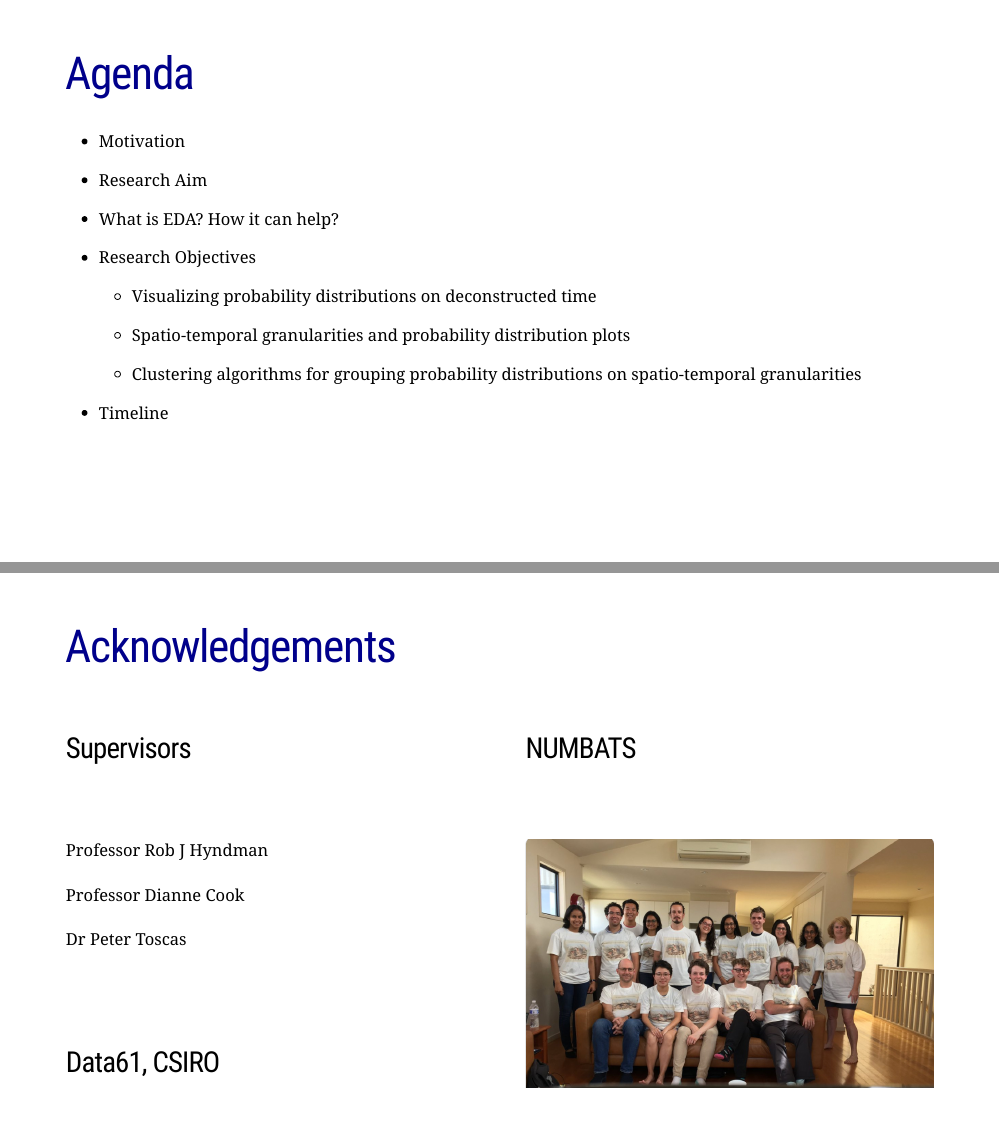
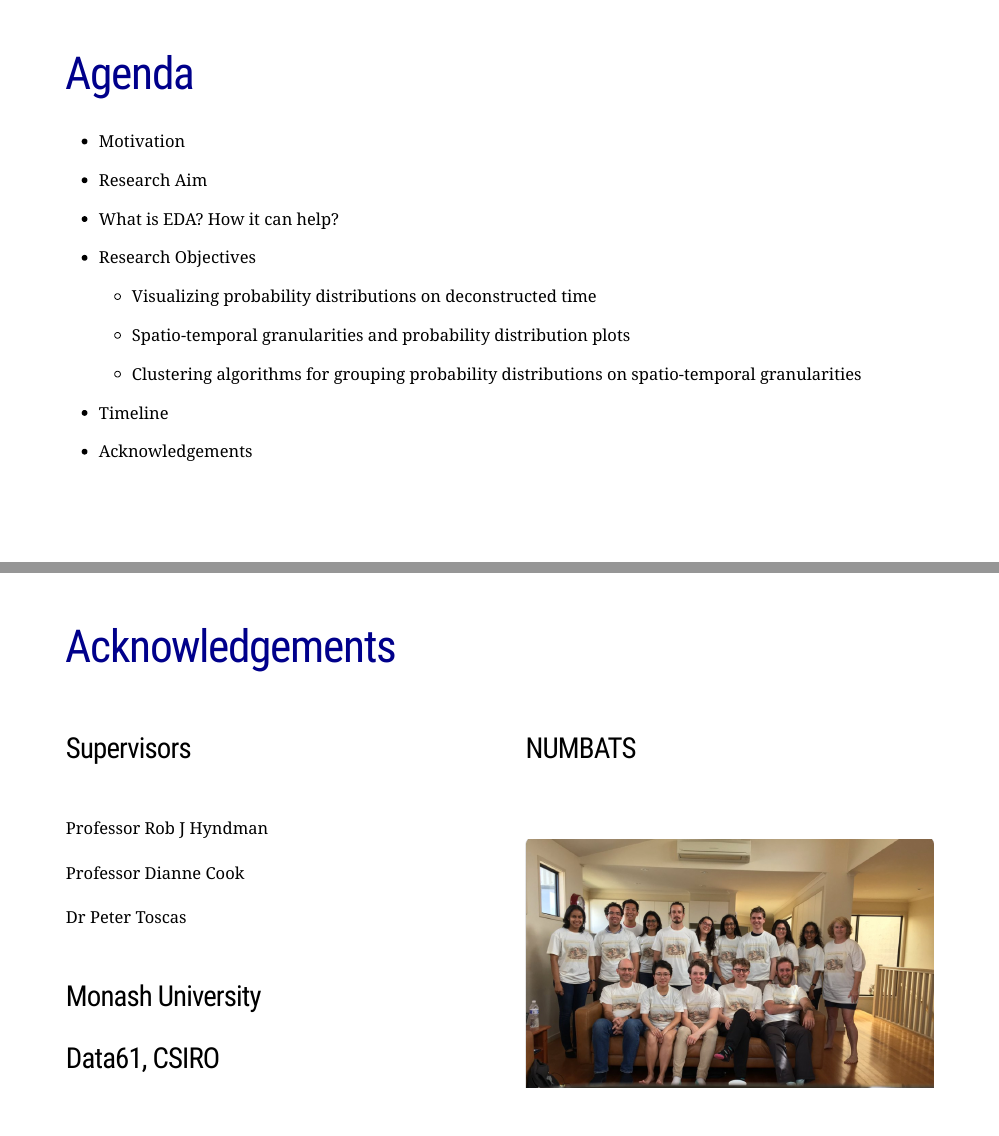
Before and after one commit to Sayani07/Confirmation_PPT, an R Markdown document (ConTalk.Rmd): pages 2 and 22 of 23, joined at a grey line. Rendered offline with R 4.5, knitr and Pandoc, with nearby package versions; the slides are laid out offline by our stand-in for remark.js, each with all of its steps uncovered, in fonts that may differ from those the slides ask for, and without slide numbers, shadows or browser add-ons; some code elsewhere in the file could not run offline; a font, style sheet, LaTeX package, included part or bibliography that could not be used is replaced or left out.

Commit message:
corrected Acknowledgement and added in Agenda

```diff
--- a/ConTalk.Rmd
+++ b/ConTalk.Rmd
@@ -43,6 +43,8 @@ knitr::opts_chunk$set(echo = FALSE, message=FALSE, warning=FALSE, cache=TRUE, de
 
 
 - Timeline
+
+- Acknowledgements
 
 ---
 
@@ -662,10 +663,10 @@ Professor Dianne Cook
 Dr Peter Toscas
 <br>
 <br>
-<br>
-<br>
 
+### Monash University
 ### Data61, CSIRO
+
 
 
 ]
```
Also changed, not shown: ConTalk.Rmd (1 more changed lines).
